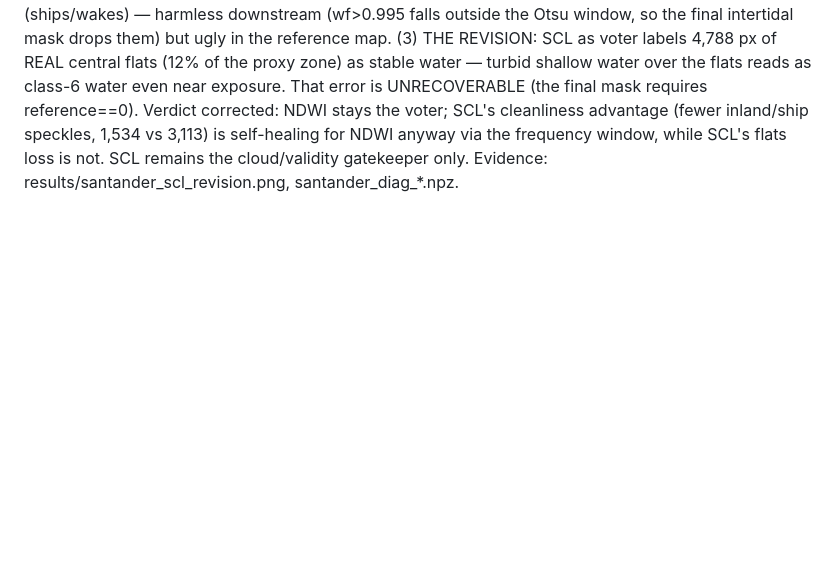
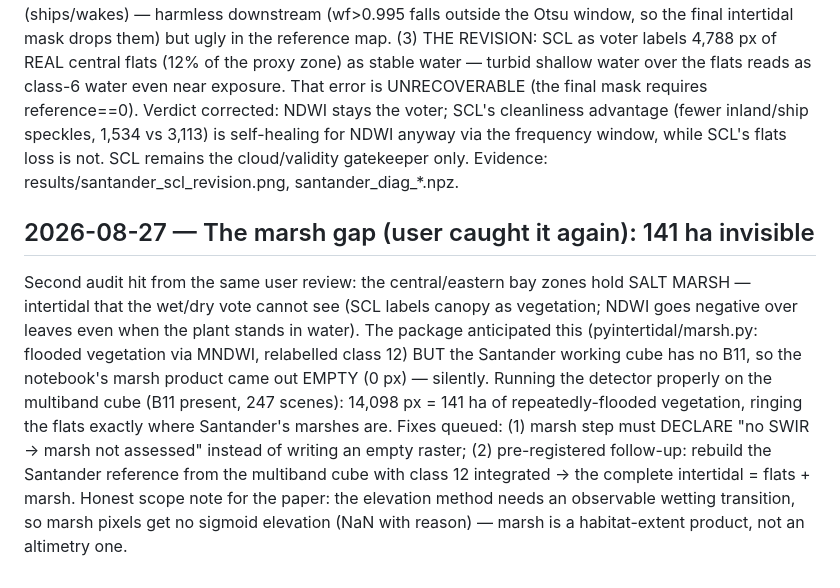
Before and after one commit to coastal-AI/Intertidal_analysis, a Markdown page: docs/PHASE_LOG.md, the part around the change. Rendered like a GitHub page; blank space fills up the shorter version.

Commit message:
Marsh gap: 141 ha of flooded vegetation in Santander, invisible to wet/dry voting; MNDWI detection on multiband cube

```diff
--- a/docs/PHASE_LOG.md
+++ b/docs/PHASE_LOG.md
@@ -638,3 +638,22 @@ voter; SCL's cleanliness advantage (fewer inland/ship speckles, 1,534 vs
 3,113) is self-healing for NDWI anyway via the frequency window, while
 SCL's flats loss is not. SCL remains the cloud/validity gatekeeper only.
 Evidence: results/santander_scl_revision.png, santander_diag_*.npz.
+
+## 2026-08-27 — The marsh gap (user caught it again): 141 ha invisible
+
+Second audit hit from the same user review: the central/eastern bay zones
+hold SALT MARSH — intertidal that the wet/dry vote cannot see (SCL labels
+canopy as vegetation; NDWI goes negative over leaves even when the plant
+stands in water). The package anticipated this (pyintertidal/marsh.py:
+flooded vegetation via MNDWI, relabelled class 12) BUT the Santander
+working cube has no B11, so the notebook's marsh product came out EMPTY
+(0 px) — silently. Running the detector properly on the multiband cube
+(B11 present, 247 scenes): 14,098 px = 141 ha of repeatedly-flooded
+vegetation, ringing the flats exactly where Santander's marshes are.
+Fixes queued: (1) marsh step must DECLARE "no SWIR -> marsh not assessed"
+instead of writing an empty raster; (2) pre-registered follow-up: rebuild
+the Santander reference from the multiband cube with class 12 integrated
+-> the complete intertidal = flats + marsh. Honest scope note for the
+paper: the elevation method needs an observable wetting transition, so
+marsh pixels get no sigmoid elevation (NaN with reason) — marsh is a
+habitat-extent product, not an altimetry one.
```
Also changed, not shown: results/santander_marsh.png (added), 1 other file.
